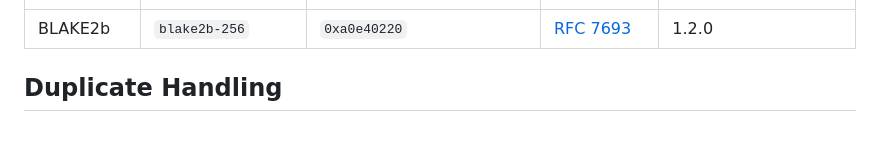
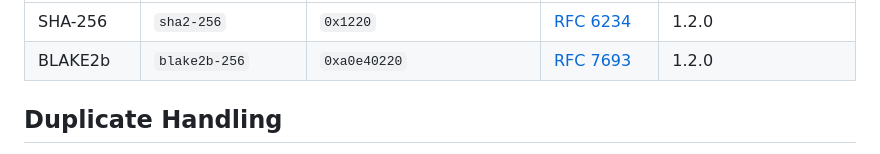
Before and after one commit to LibertyDSNP/spec, a Markdown page: pages/DSNP/Announcements.md, the part around one of its changes. Drawn GitHub-style.

```diff
--- a/pages/DSNP/Announcements.md
+++ b/pages/DSNP/Announcements.md
@@ -41,4 +41,5 @@ DSNP Announcements encode content hashes using the [multihash](https://github.co
 | --- | --- | --- | --- | --- |
+| SHA-256 | `sha2-256` | `0x1220` | [RFC 6234](https://tools.ietf.org/html/rfc6234) | 1.2.0 |
 | BLAKE2b | `blake2b-256` | `0xa0e40220` | [RFC 7693](https://tools.ietf.org/html/rfc7693) | 1.2.0 |
 
 ## Duplicate Handling
```
Also changed, not shown: other parts of pages/DSNP/Announcements.md (+1 -1 lines).
